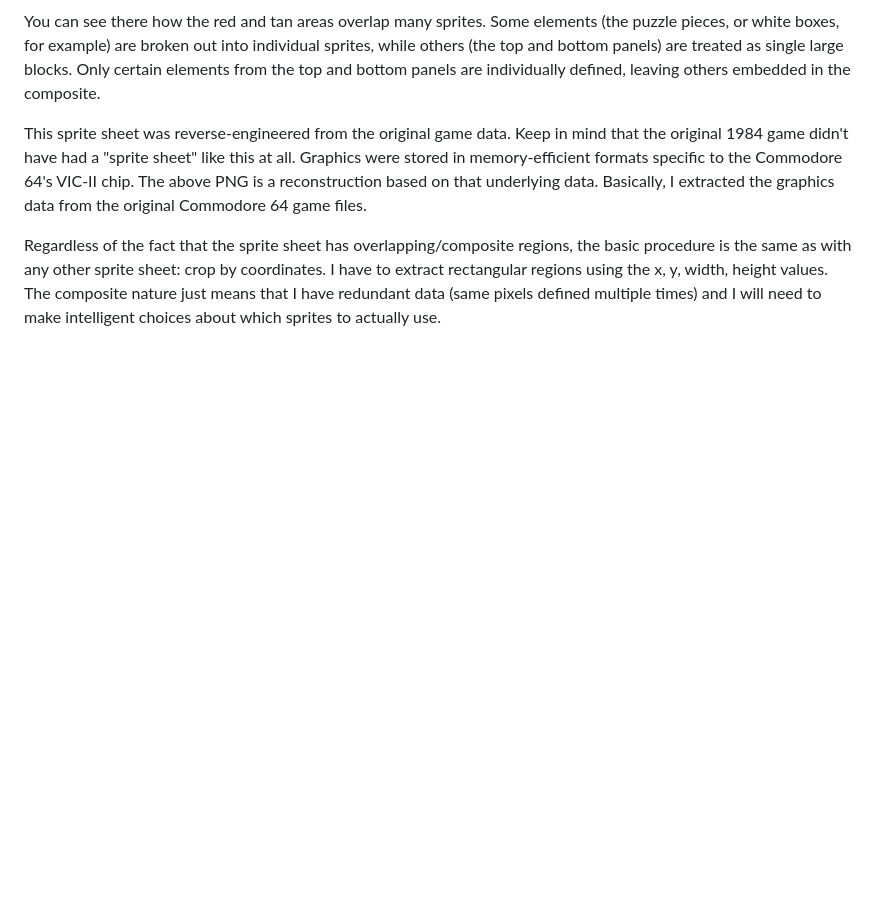
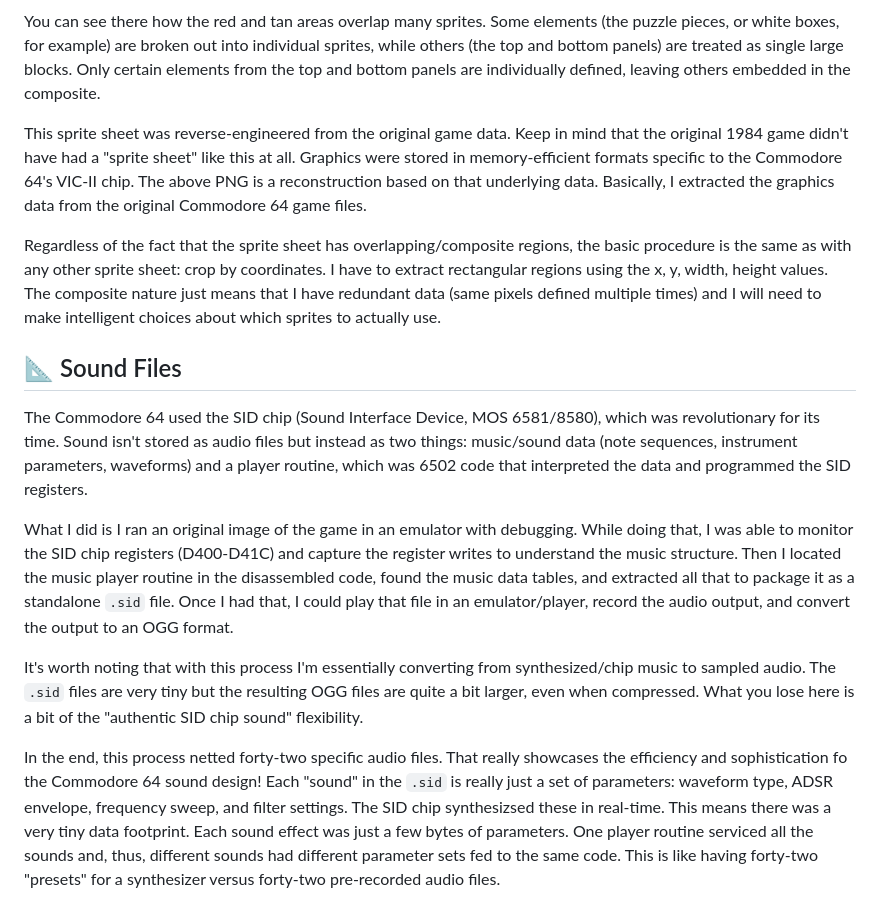
Before and after one commit to jeffnyman/improbable-mission, a Markdown page: DESIGN.md, the part around the change. GitHub-like rendering; blank space fills up the shorter version.

Commit message:
Update project documentation.

```diff
--- a/DESIGN.md
+++ b/DESIGN.md
@@ -77,3 +77,13 @@ You can see there how the red and tan areas overlap many sprites. Some elements
 This sprite sheet was reverse-engineered from the original game data. Keep in mind that the original 1984 game didn't have had a "sprite sheet" like this at all. Graphics were stored in memory-efficient formats specific to the Commodore 64's VIC-II chip. The above PNG is a reconstruction based on that underlying data. Basically, I extracted the graphics data from the original Commodore 64 game files.
 
 Regardless of the fact that the sprite sheet has overlapping/composite regions, the basic procedure is the same as with any other sprite sheet: crop by coordinates. I have to extract rectangular regions using the x, y, width, height values. The composite nature just means that I have redundant data (same pixels defined multiple times) and I will need to make intelligent choices about which sprites to actually use.
+
+## 📐 Sound Files
+
+The Commodore 64 used the SID chip (Sound Interface Device, MOS 6581/8580), which was revolutionary for its time. Sound isn't stored as audio files but instead as two things: music/sound data (note sequences, instrument parameters, waveforms) and a player routine, which was 6502 code that interpreted the data and programmed the SID registers.
+
+What I did is I ran an original image of the game in an emulator with debugging. While doing that, I was able to monitor the SID chip registers (D400-D41C) and capture the register writes to understand the music structure. Then I located the music player routine in the disassembled code, found the music data tables, and extracted all that to package it as a standalone `.sid` file. Once I had that, I could play that file in an emulator/player, record the audio output, and convert the output to an OGG format.
+
+It's worth noting that with this process I'm essentially converting from synthesized/chip music to sampled audio. The `.sid` files are very tiny but the resulting OGG files are quite a bit larger, even when compressed. What you lose here is a bit of the "authentic SID chip sound" flexibility.
+
+In the end, this process netted forty-two specific audio files. That really showcases the efficiency and sophistication fo the Commodore 64 sound design! Each "sound" in the `.sid` is really just a set of parameters: waveform type, ADSR envelope, frequency sweep, and filter settings. The SID chip synthesizsed these in real-time. This means there was a very tiny data footprint. Each sound effect was just a few bytes of parameters. One player routine serviced all the sounds and, thus, different sounds had different parameter sets fed to the same code. This is like having forty-two "presets" for a synthesizer versus forty-two pre-recorded audio files.
```
